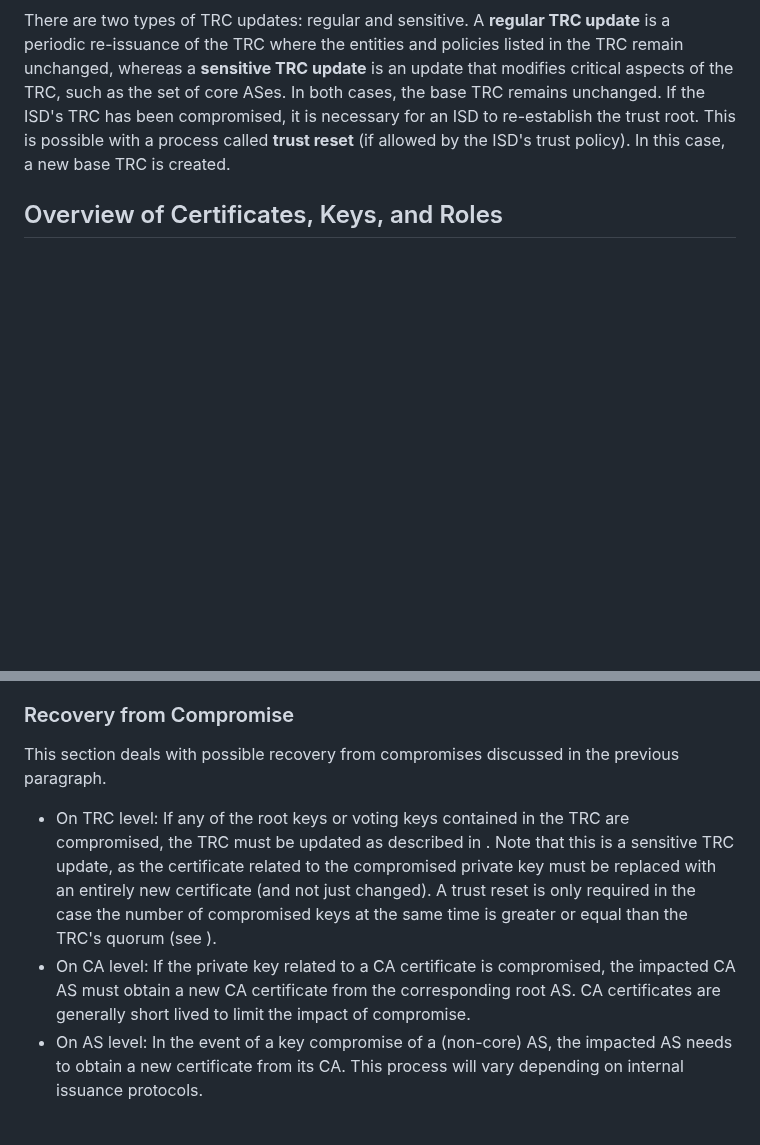
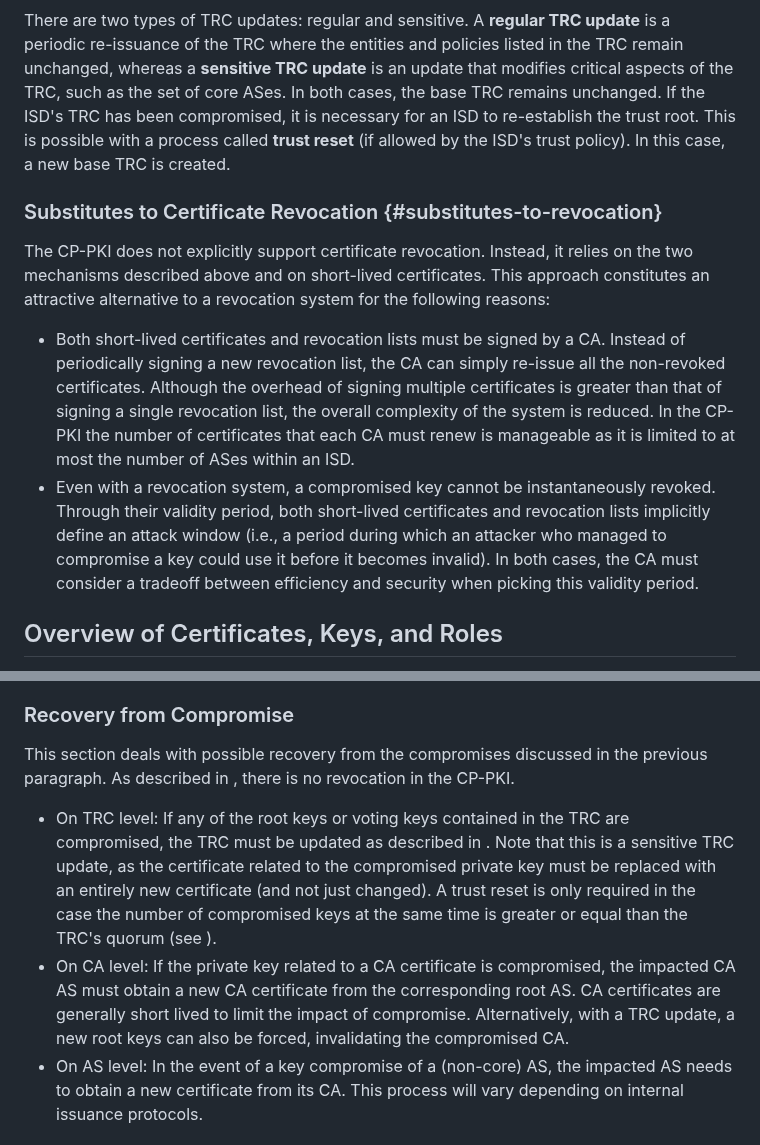
Before and after one commit to scionassociation/scion-cppki_I-D, a Markdown page: draft-dekater-scion-pki.md, 2 parts joined by grey strips. Drawn GitHub-style; blank space fills up the shorter version.

Commit message:
Add section on substitutes to cert revocation

```diff
--- a/draft-dekater-scion-pki.md
+++ b/draft-dekater-scion-pki.md
@@ -209,6 +209,13 @@ As already mentioned previously, the control-plane PKI, SCION's concept of trust
 There are two types of TRC updates: regular and sensitive. A **regular TRC update** is a periodic re-issuance of the TRC where the entities and policies listed in the TRC remain unchanged, whereas a **sensitive TRC update** is an update that modifies critical aspects of the TRC, such as the set of core ASes. In both cases, the base TRC remains unchanged. If the ISD's TRC has been compromised, it is necessary for an ISD to re-establish the trust root. This is possible with a process called **trust reset** (if allowed by the ISD's trust policy). In this case, a new base TRC is created.
 
 
+### Substitutes to Certificate Revocation {#substitutes-to-revocation}
+
+The CP-PKI does not explicitly support certificate revocation. Instead, it relies on the two mechanisms described above and on short-lived certificates. This approach constitutes an attractive alternative to a revocation system for the following reasons:
+
+- Both short-lived certificates and revocation lists must be signed by a CA. Instead of periodically signing a new revocation list, the CA can simply re-issue all the non-revoked certificates. Although the overhead of signing multiple certificates is greater than that of signing a single revocation list, the overall complexity of the system is reduced. In the CP-PKI the number of certificates that each CA must renew is manageable as it is limited to at most the number of ASes within an ISD.
+- Even with a revocation system, a compromised key cannot be instantaneously revoked. Through their validity period, both short-lived certificates and revocation lists implicitly define an attack window (i.e., a period during which an attacker who managed to compromise a key could use it before it becomes invalid). In both cases, the CA must consider a tradeoff between efficiency and security when picking this validity period.
+
 ## Overview of Certificates, Keys, and Roles
 
 The base TRC constitutes the root of trust within an ISD. {{figure-1}} provides a first impression of the trust chain within an ISD, based on its TRC. For detailed descriptions, please refer to [](#cert-specs) and [](#trc-specification).
@@ -1348,11 +1355,11 @@ Compared to DNSSEC and RPKI, in SCION there is no central authority that could "
 
 
 ### Recovery from Compromise
-
-This section deals with possible recovery from compromises discussed in the previous paragraph.
+This section deals with possible recovery from the compromises discussed in the previous paragraph.
+As described in [](#substitutes-to-revocation), there is no revocation in the CP-PKI.
 
 - On TRC level: If any of the root keys or voting keys contained in the TRC are compromised, the TRC must be updated as described in [](#update). Note that this is a sensitive TRC update, as the certificate related to the compromised private key must be replaced with an entirely new certificate (and not just changed). A trust reset is only required in the case the number of compromised  keys at the same time is greater or equal than the TRC's quorum (see [](#quorum)).
-- On CA level: If the private key related to a CA certificate is compromised, the impacted CA AS must obtain a new CA certificate from the corresponding root AS. CA certificates are generally short lived to limit the impact of compromise.
+- On CA level: If the private key related to a CA certificate is compromised, the impacted CA AS must obtain a new CA certificate from the corresponding root AS. CA certificates are generally short lived to limit the impact of compromise. Alternatively, with a TRC update, a new root keys can also be forced, invalidating the compromised CA.
 - On AS level: In the event of a key compromise of a (non-core) AS, the impacted AS needs to obtain a new certificate from its CA. This process will vary depending on internal issuance protocols.
 
 
```
